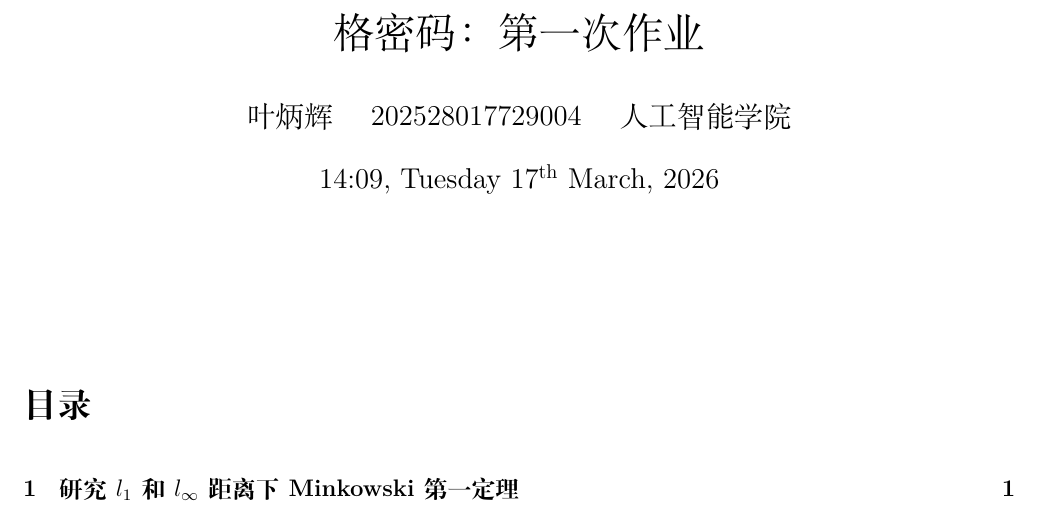
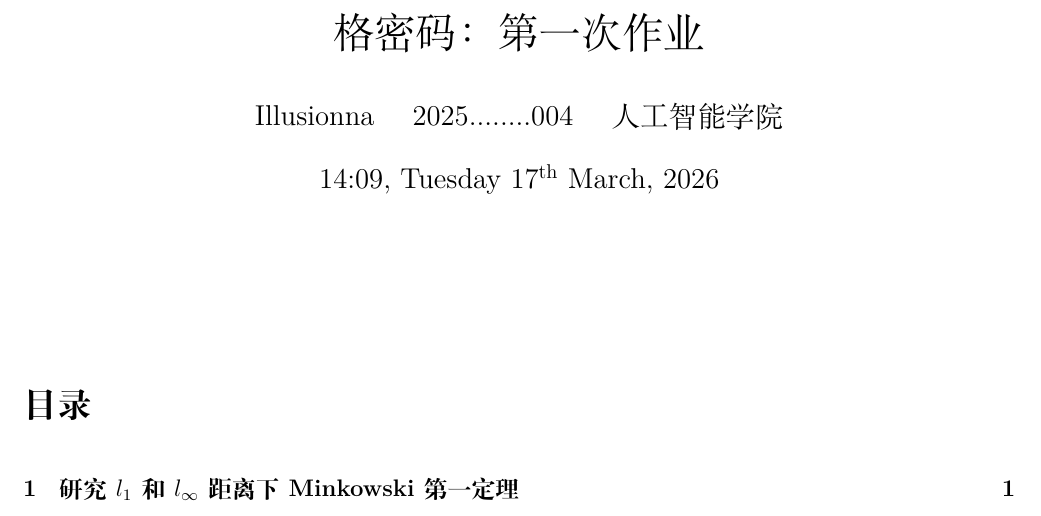
Before and after one commit to Illusionna/UCAS-Homework, a LaTeX document (格密码/第一次作业/main.tex): part of page 1 of 7, cut so that both start at the same text. Compiled offline with XeLaTeX.

Commit message:
Update main.tex

```diff
--- a/格密码/第一次作业/main.tex
+++ b/格密码/第一次作业/main.tex
@@ -44,7 +44,7 @@
 \newtheorem{theorem}{定理}
 
 \title{格密码：第一次作业}
-\author{叶炳辉 \quad 202528017729004 \quad 人工智能学院}
+\author{Illusionna \quad 2025........004 \quad 人工智能学院}
 \date{\currenttime,\ \today}
 
 
```
